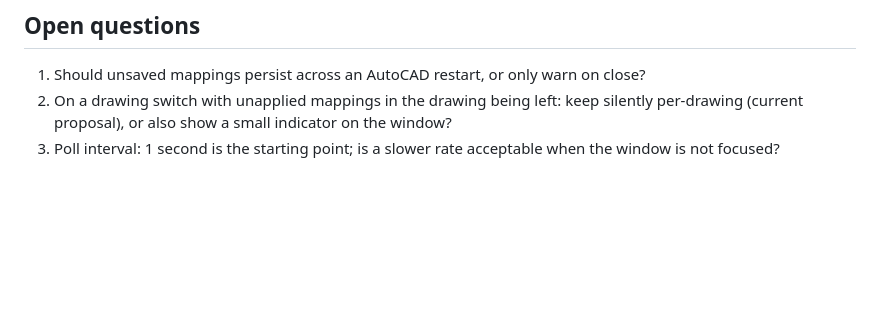
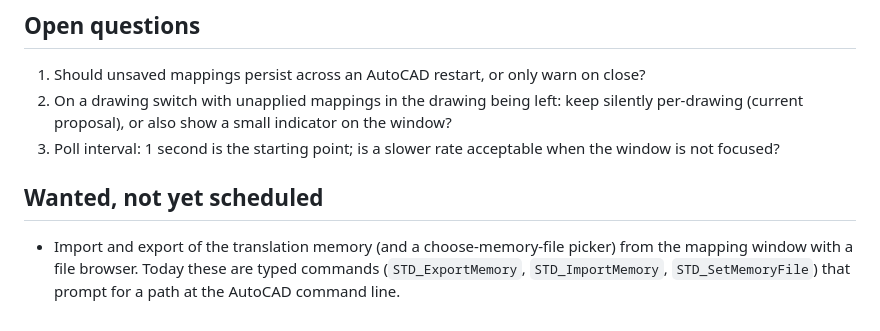
Before and after one commit to yiannias/ACAD-Layer-Standardizer, a Markdown page: docs/plan-1.3.md, the part around the change. Drawn GitHub-style; blank space fills up the shorter version.

Commit message:
docs: note GUI memory import/export as a wanted feature
Co-Authored-By: Claude Sonnet 5.5 <noreply@anthropic.com>

```diff
--- a/docs/plan-1.3.md
+++ b/docs/plan-1.3.md
@@ -103,3 +103,7 @@ Define the slim IPC surface between the Rust app and the AutoCAD connector.
 1. Should unsaved mappings persist across an AutoCAD restart, or only warn on close?
 2. On a drawing switch with unapplied mappings in the drawing being left: keep silently per-drawing (current proposal), or also show a small indicator on the window?
 3. Poll interval: 1 second is the starting point; is a slower rate acceptable when the window is not focused?
+
+## Wanted, not yet scheduled
+
+- Import and export of the translation memory (and a choose-memory-file picker) from the mapping window with a file browser. Today these are typed commands (`STD_ExportMemory`, `STD_ImportMemory`, `STD_SetMemoryFile`) that prompt for a path at the AutoCAD command line.
```
